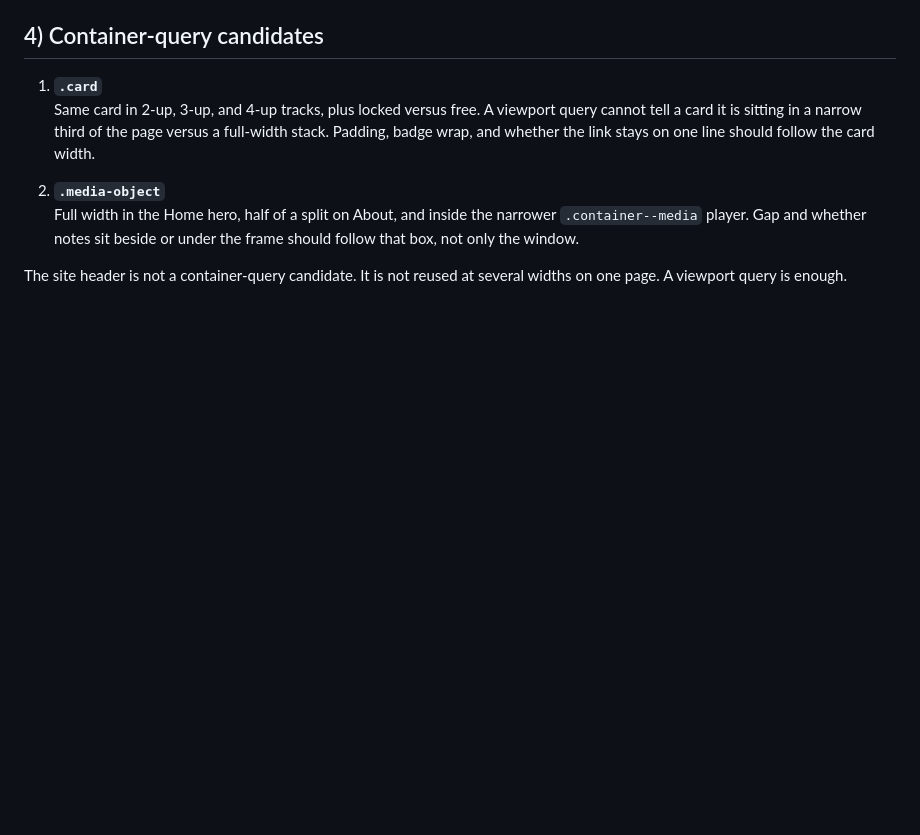
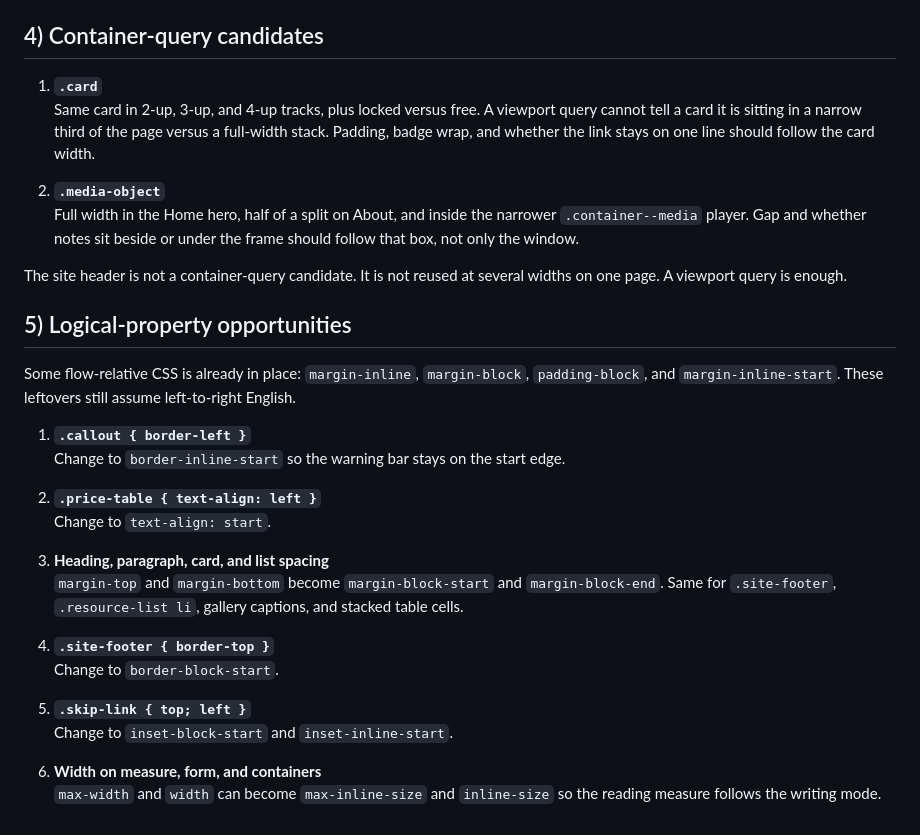
Before and after one commit to vandyparkes/capstone-project, a Markdown page: Layout Risk and Breakpoint Inventory/Layout Risk and Breakpoint Inventory.md, the part around the change. Drawn GitHub-style; blank space fills up the shorter version.

Commit message:
5
Logical-property opportunities

```diff
--- a/Layout Risk and Breakpoint Inventory/Layout Risk and Breakpoint Inventory.md
+++ b/Layout Risk and Breakpoint Inventory/Layout Risk and Breakpoint Inventory.md
@@ -88,3 +88,25 @@ The layout should change when the content stops fitting, not because a device na
    Full width in the Home hero, half of a split on About, and inside the narrower `.container--media` player. Gap and whether notes sit beside or under the frame should follow that box, not only the window.
 
 The site header is not a container-query candidate. It is not reused at several widths on one page. A viewport query is enough.
+
+## 5) Logical-property opportunities
+
+Some flow-relative CSS is already in place: `margin-inline`, `margin-block`, `padding-block`, and `margin-inline-start`. These leftovers still assume left-to-right English.
+
+1. **`.callout { border-left }`**
+   Change to `border-inline-start` so the warning bar stays on the start edge.
+
+2. **`.price-table { text-align: left }`**
+   Change to `text-align: start`.
+
+3. **Heading, paragraph, card, and list spacing**
+   `margin-top` and `margin-bottom` become `margin-block-start` and `margin-block-end`. Same for `.site-footer`, `.resource-list li`, gallery captions, and stacked table cells.
+
+4. **`.site-footer { border-top }`**
+   Change to `border-block-start`.
+
+5. **`.skip-link { top; left }`**
+   Change to `inset-block-start` and `inset-inline-start`.
+
+6. **Width on measure, form, and containers**
+   `max-width` and `width` can become `max-inline-size` and `inline-size` so the reading measure follows the writing mode.
```
Also changed, not shown: responsive-layout-review.md (deleted, +0 -39 lines).
